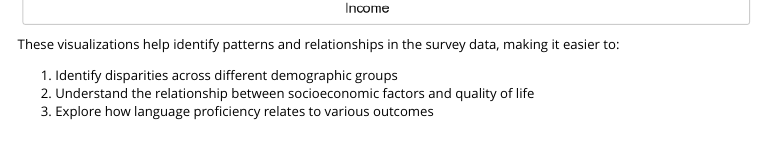
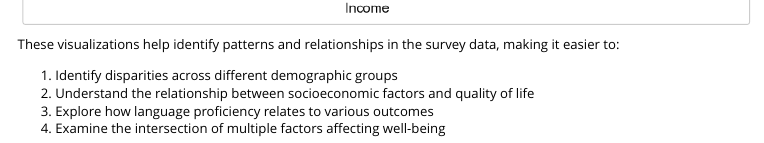
Before and after one commit to viivnguyen/Project2, an R Markdown document (vignettes/vignette.Rmd): the page in a window 1100 px wide, from 8970 px down. Rendered offline with R 4.5, knitr and Pandoc, with nearby package versions; common packages that the code uses without loading them are loaded.

Commit message:
updated plot vignette again to include last point

```diff
--- a/vignettes/vignette.Rmd
+++ b/vignettes/vignette.Rmd
@@ -192,3 +192,4 @@ These visualizations help identify patterns and relationships in the survey data
 1. Identify disparities across different demographic groups
 2. Understand the relationship between socioeconomic factors and quality of life
 3. Explore how language proficiency relates to various outcomes
+4. Examine the intersection of multiple factors affecting well-being
```
